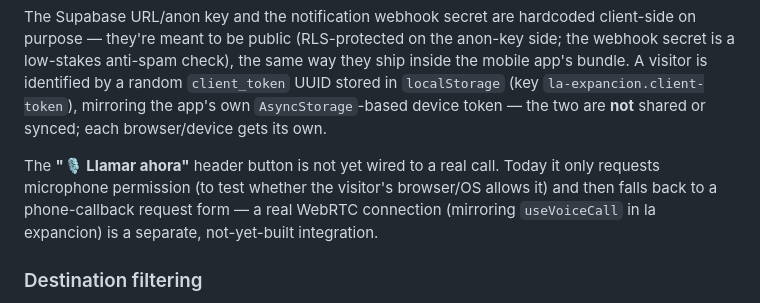
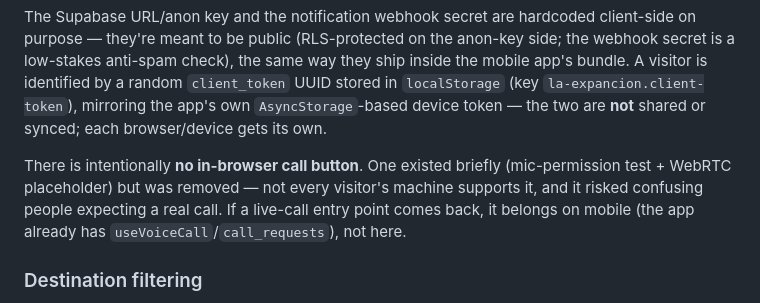
Before and after one commit to jorgearbeliocastro-star/mimeTravelLandingPage, a Markdown page: CLAUDE.md, the part around the change. Drawn GitHub-style.

Commit message:
Auto-commit: update CLAUDE.md

```diff
--- a/CLAUDE.md
+++ b/CLAUDE.md
@@ -52,7 +52,7 @@ Three forms, three different behaviors:
 
 The Supabase URL/anon key and the notification webhook secret are hardcoded client-side on purpose — they're meant to be public (RLS-protected on the anon-key side; the webhook secret is a low-stakes anti-spam check), the same way they ship inside the mobile app's bundle. A visitor is identified by a random `client_token` UUID stored in `localStorage` (key `la-expancion.client-token`), mirroring the app's own `AsyncStorage`-based device token — the two are **not** shared or synced; each browser/device gets its own.
 
-The **"🎙️ Llamar ahora"** header button is not yet wired to a real call. Today it only requests microphone permission (to test whether the visitor's browser/OS allows it) and then falls back to a phone-callback request form — a real WebRTC connection (mirroring `useVoiceCall` in la expancion) is a separate, not-yet-built integration.
+There is intentionally **no in-browser call button**. One existed briefly (mic-permission test + WebRTC placeholder) but was removed — not every visitor's machine supports it, and it risked confusing people expecting a real call. If a live-call entry point comes back, it belongs on mobile (the app already has `useVoiceCall`/`call_requests`), not here.
 
 ### Destination filtering
 
```
